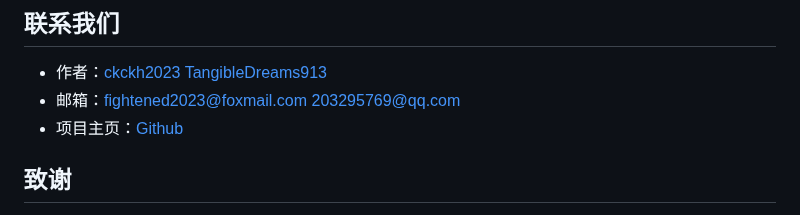
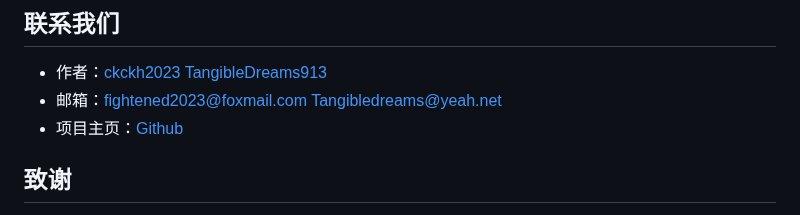
Before and after one commit to ckckh2023/TrashGo_AIRecognition, a Markdown page: README.md, the part around the change. GitHub-like rendering.

Commit message:
Update contact emails in README.md

```diff
--- a/README.md
+++ b/README.md
@@ -64,7 +64,7 @@ TrashGo 是一款集多种图像信息识别功能于一体的智能工具，旨
 ## 联系我们
 
 - 作者：[ckckh2023](https://github.com/ckckh2023) [TangibleDreams913](https://github.com/TangibleDream913)
-- 邮箱：fightened2023@foxmail.com 203295769@qq.com
+- 邮箱：fightened2023@foxmail.com Tangibledreams@yeah.net
 - 项目主页：[Github](https://github.com/ckckh2023/TrashGo_AIRecognition)
 
 ## 致谢
```
